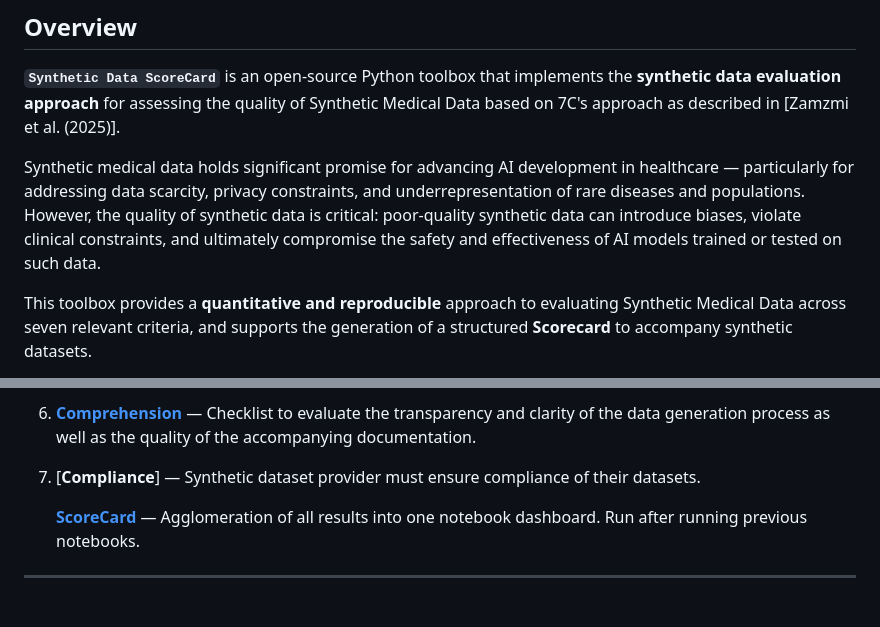
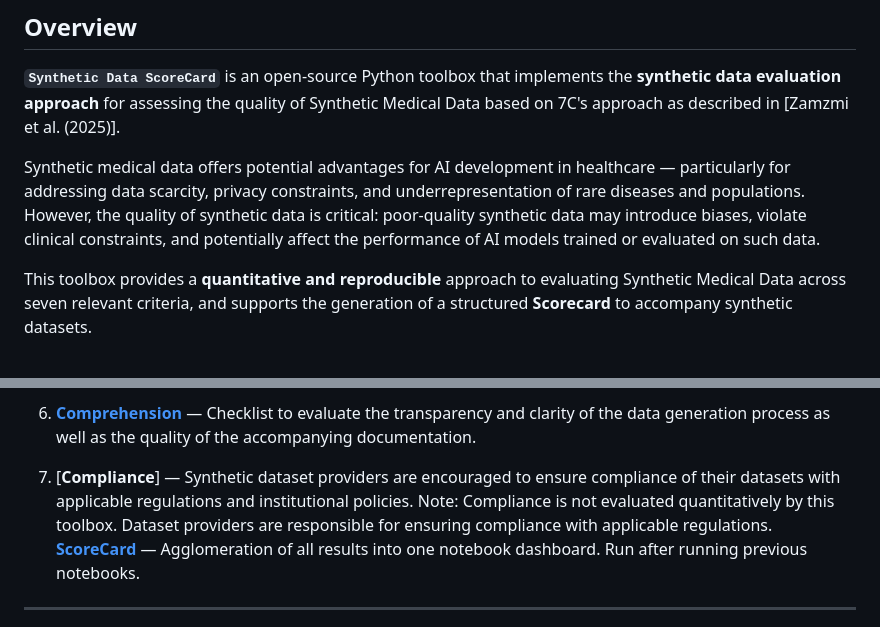
Before and after one commit to DIDSR/ScoreCard, a Markdown page: README.md, 2 parts joined by grey strips. Drawn GitHub-style.

```diff
--- a/README.md
+++ b/README.md
@@ -10,7 +10,7 @@
 
 **`Synthetic Data ScoreCard`** is an open-source Python toolbox that implements the **synthetic data evaluation approach** for assessing the quality of Synthetic Medical Data based on 7C's approach as described in [Zamzmi et al. (2025)].
 
-Synthetic medical data holds significant promise for advancing AI development in healthcare — particularly for addressing data scarcity, privacy constraints, and underrepresentation of rare diseases and populations. However, the quality of synthetic data is critical: poor-quality synthetic data can introduce biases, violate clinical constraints, and ultimately compromise the safety and effectiveness of AI models trained or tested on such data.
+Synthetic medical data offers potential advantages for AI development in healthcare — particularly for addressing data scarcity, privacy constraints, and underrepresentation of rare diseases and populations. However, the quality of synthetic data is critical: poor-quality synthetic data may introduce biases, violate clinical constraints, and potentially affect the performance of AI models trained or evaluated on such data.
 
 This toolbox provides a **quantitative and reproducible** approach to evaluating Synthetic Medical Data across seven relevant criteria, and supports the generation of a structured **Scorecard** to accompany synthetic datasets.
 
@@ -34,8 +34,7 @@ The SMD ScoreCard evaluates synthetic medical data across the following seven di
 
 6. [**Comprehension**](https://github.com/DIDSR/ScoreCard/blob/main/notebooks/06_Comprehension.ipynb) — Checklist to evaluate the transparency and clarity of the data generation process as well as the quality of the accompanying documentation.
 
-7. [**Compliance**] — Synthetic dataset provider must ensure compliance of their datasets.
-
+7. [**Compliance**] — Synthetic dataset providers are encouraged to ensure compliance of their datasets with applicable regulations and institutional policies. Note: Compliance is not evaluated quantitatively by this toolbox. Dataset providers are responsible for ensuring compliance with applicable regulations.
    [**ScoreCard**](https://github.com/DIDSR/ScoreCard/blob/main/notebooks/07_ScoreCard.ipynb) — Agglomeration of all results into one notebook dashboard. Run after running previous notebooks.
 
 ---
```
